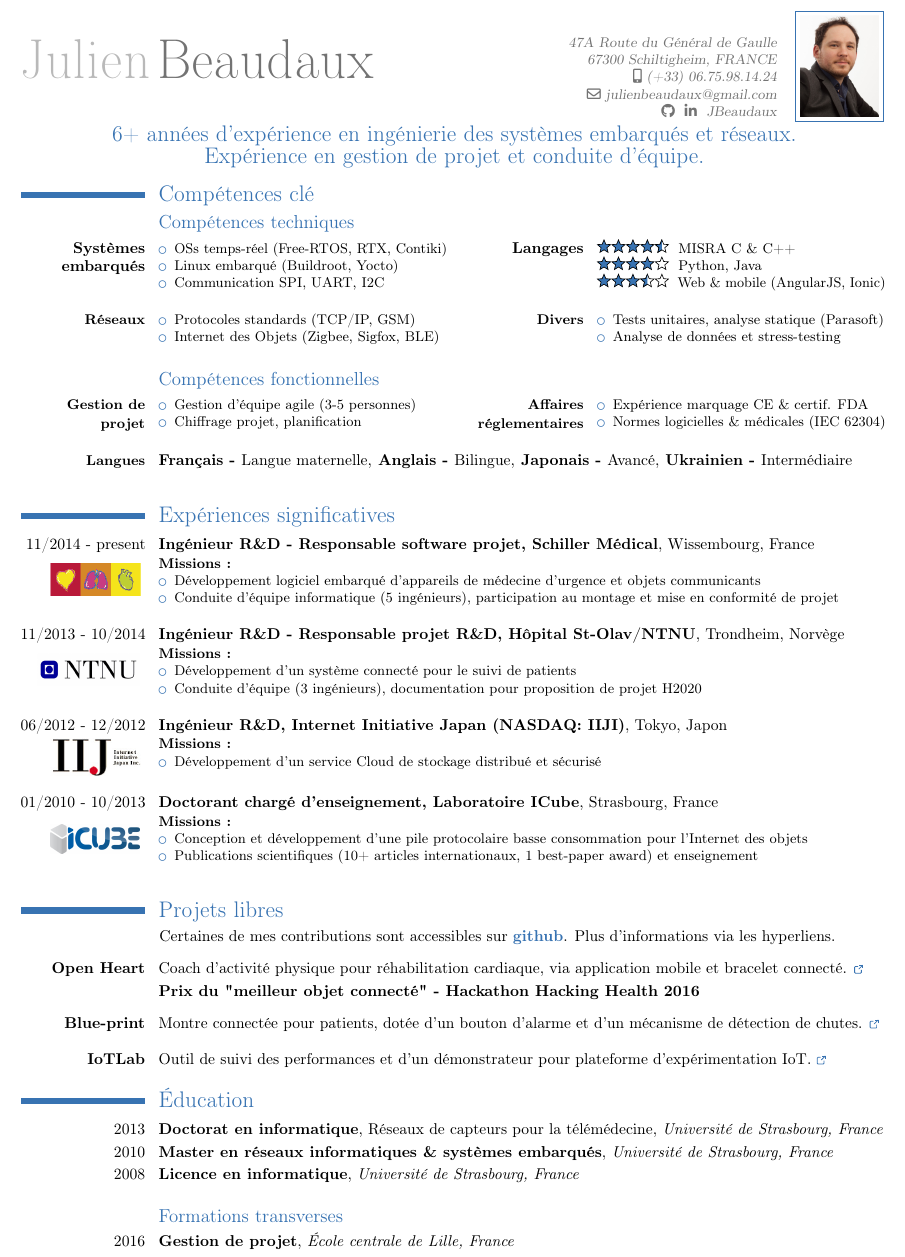
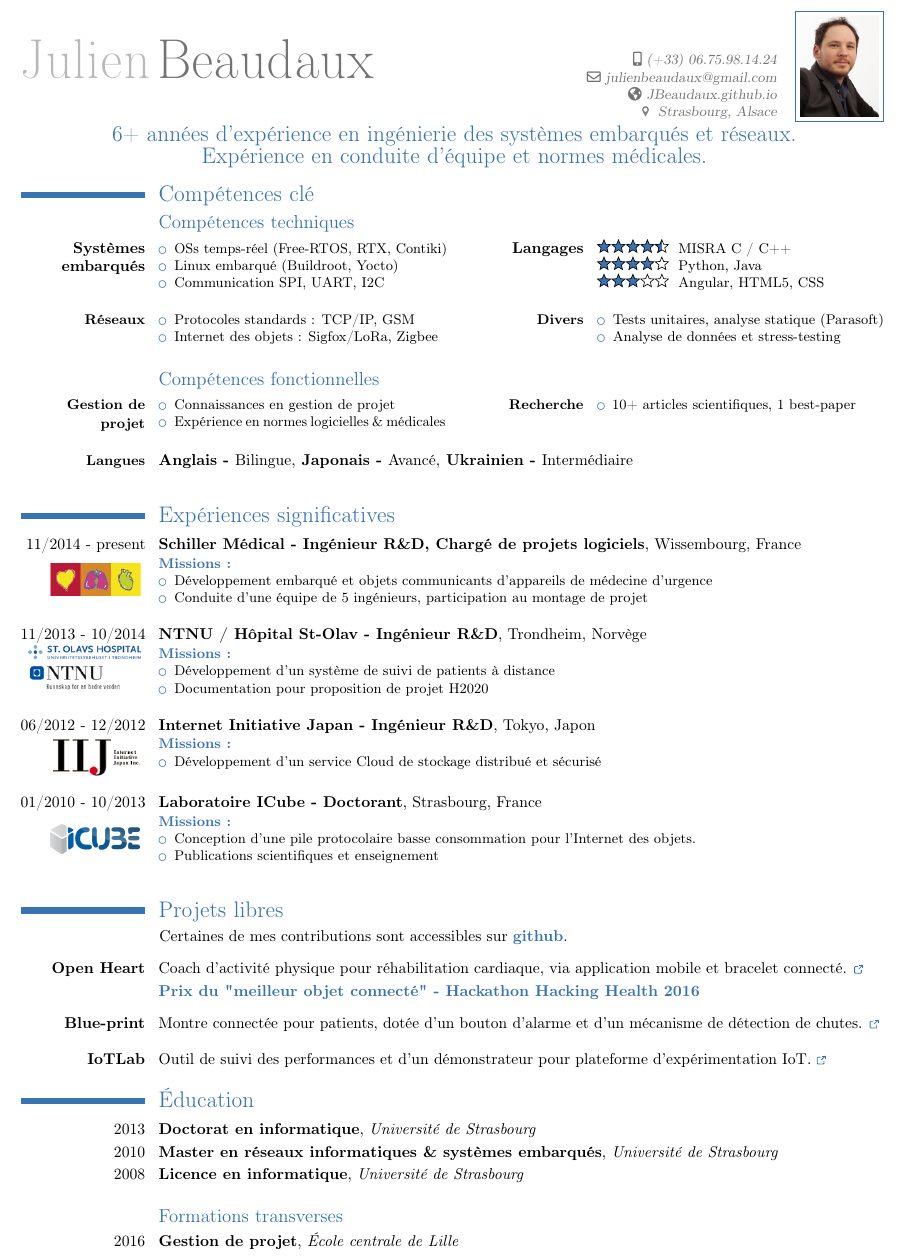
Before and after one commit to JBeaudaux/DocsTemplates, a LaTeX CV (MyCV/CV_Beaudaux.tex, which reads MyCV/contactInfos.tex, MyCV/education.tex, MyCV/experience.tex): part of the page, cut at the place of the change. Compiled offline with pdfLaTeX.

Commit message:
Updated for recent Job search
Signed-off-by: Julien Beaudaux <julienbeaudaux@gmail.com>

```diff
--- a/MyCV/contactInfos.tex
+++ b/MyCV/contactInfos.tex
@@ -6,10 +6,10 @@
 
 \mobile{(+33) 06.75.98.14.24}
 \email{julienbeaudaux@gmail.com}
-%\homepage{blueprint-project.info}
-\extrainfo{\githubsocialsymbol~\linkedinsocialsymbol~JBeaudaux} %Linkedin and Github
+\homepage{JBeaudaux.github.io}
+\extrainfo{\pin~ Strasbourg, Alsace} %Linkedin and Github
 
 %\extrainfo{Born on March 11th 1986, Married}
-\address{47A Route du G\'en\'eral de Gaulle}{67300 Schiltigheim, FRANCE}
+\address{}%47A Route du G\'en\'eral de Gaulle}{67300 Schiltigheim, FRANCE}
 
 \photo[50pt]{img/profilLight.jpg}
--- a/MyCV/education.tex
+++ b/MyCV/education.tex
@@ -11,20 +11,19 @@
 %\fi
 
 \ifnativelang
-\cventry{2013}{Doctorat en informatique}{}{R\'eseaux de capteurs pour la t\'el\'em\'edecine}{\textit{Universit\'e de Strasbourg, France}}{}
+\cventry{2013}{Doctorat en informatique}{}{}{\textit{Universit\'e de Strasbourg}}{}
 \else
 \cventry{2013}{Ph.D in computer science}{}{Sensor networks for telemedicine}{\textit{University of Strasbourg, France}}{}
 \fi
 
-
 \ifnativelang
-\cventry{2010}{Master en r\'eseaux informatiques \& syst\`emes embarqu\'es}{}{}{\textit{Universit\'e de Strasbourg, France}}{}
+\cventry{2010}{Master en r\'eseaux informatiques \& syst\`emes embarqu\'es}{}{}{\textit{Universit\'e de Strasbourg}}{}
 \else
 \cventry{2010}{Master degree in computer networks and embedded systems}{}{}{\textit{University of Strasbourg, France}}{}
 \fi
 
 \ifnativelang
-\cventry{2008}{Licence en informatique}{}{}{\textit{Universit\'e de Strasbourg, France}}{}
+\cventry{2008}{Licence en informatique}{}{}{\textit{Universit\'e de Strasbourg}}{}
 \else
 \cventry{2008}{Bachelor's degree in computer science}{}{}{\textit{University of Strasbourg, France}}{}
 \fi
@@ -37,7 +36,7 @@
 
 \cventry{2016}{Gestion de projet}{}
 {}
-{\textit{\'Ecole centrale de Lille, France}}{}
+{\textit{\'Ecole centrale de Lille}}{}
 \else
 \subsection{Non-formal learning}
 
--- a/MyCV/experience.tex
+++ b/MyCV/experience.tex
@@ -2,13 +2,13 @@
 
 \cventry{11/2014 - present
 \raisebox{-6mm}{\href{http://www.schiller.ch/}{\includegraphics[width=2cm]{img/schiller.png}}}
-}{\ifnativelang Ing\'enieur R\&D - Responsable software projet, Schiller M\'edical\else Lead R\&D engineer, Schiller M\'edical\fi}
+}{\ifnativelang Schiller M\'edical - Ing\'enieur R\&D, Charg\'e de projets logiciels\else Lead R\&D engineer, Schiller M\'edical\fi}
 {}{}{Wissembourg, France}{
-\textbf{Missions :}
+\textcolor{color1}{\textbf{Missions :}}
 \begin{itemize}
 \ifnativelang
-\item D\'eveloppement logiciel embarqu\'e d'appareils de médecine d'urgence et objets communicants
-\item Conduite d'\'equipe informatique (5 ing\'enieurs), participation au montage et mise en conformit\'e de projet
+\item Développement embarqué et objets communicants d’appareils de médecine d’urgence
+\item Conduite d’une équipe de 5 ingénieurs, participation au montage de projet
 \else
 \item Embedded software development on emergency medicine devices and their connectivity components
 \item Project software team management (5 people),  norms and product conformity assessment (CE mark/FDA)
@@ -18,17 +18,19 @@
 % \textbf{Produits :} FRED PA-1
 }
 
+
+
 \vspace{\ItemsSpacing}
 
 \cventry{11/2013 - 10/2014
-\raisebox{-6mm}{\href{http://ntnu.edu}{\includegraphics[width=2.3cm]{img/ntnu.png}}}
-}{\ifnativelang Ing\'enieur R\&D - Responsable projet R\&D, H\^opital St-Olav/NTNU\else R\&D engineer and project manager, NTNU\fi}
-{}{}{Trondheim, \ifnativelang Norv\`ege \else Norway \fi}{
-\textbf{Missions :}
+\raisebox{-6mm}{\href{http://ntnu.edu}{\includegraphics[width=2.5cm]{img/NTNU_Stolav2.jpg}}}
+}{\ifnativelang NTNU / H\^opital St-Olav - Ing\'enieur R\&D\else R\&D engineer and project manager, NTNU\fi}
+{}{}{Trondheim, \ifnativelang Norv\`ege\else Norway \fi}{
+\textcolor{color1}{\textbf{Missions :}}
 \begin{itemize}
 \ifnativelang
-\item D\'eveloppement d'un syst\`eme connect\'e pour le suivi de patients
-\item Conduite d'\'equipe (3 ing\'enieurs), documentation pour proposition de projet H2020
+\item Développement d’un système de suivi de patients à distance
+\item Documentation pour proposition de projet H2020
 \else
 \item Development of life-logging solutions, deployment of a smart-home platform
 \item Team management (3 people), documentation for H2020 project proposal
@@ -36,13 +38,14 @@
 \end{itemize}
 }
 
+
 \vspace{\ItemsSpacing}
 
 \cventry{06/2012 - 12/2012
 \raisebox{-6mm}{\href{http://www.iij.ad.jp/en/}{\includegraphics[width=2cm]{img/iij.jpg}}}
-}{\ifnativelang Ing\'enieur R\&D, Internet Initiative Japan (NASDAQ: IIJI)\else R\&D engineer, Internet Initiative Japan (NASDAQ: IIJI)\fi}
+}{\ifnativelang Internet Initiative Japan - Ing\'enieur R\&D\else R\&D engineer, Internet Initiative Japan (NASDAQ: IIJI)\fi}
 {}{}{\ifnativelang Tokyo, Japon\else Tokyo, Japan\fi}{
-\textbf{Missions :}
+\textcolor{color1}{\textbf{Missions :}}
 \begin{itemize}
 \ifnativelang
 \item D\'eveloppement d'un service Cloud de stockage distribu\'e et s\'ecuris\'e
@@ -56,13 +59,13 @@
 
 \cventry{01/2010 - 10/2013
 \raisebox{-6mm}{\href{http://icube-reseaux.unistra.fr}{\includegraphics[width=2cm]{img/icube.jpg}}}
-}{\ifnativelang Doctorant charg\'e d'enseignement, Laboratoire ICube\else Ph.D candidate, ICube laboratory\fi}
+}{\ifnativelang Laboratoire ICube - Doctorant\else Ph.D candidate, ICube laboratory\fi}
 {}{}{Strasbourg, France}{
-\textbf{Missions :}
+\textcolor{color1}{\textbf{Missions :}}
 \begin{itemize}
 \ifnativelang
-\item Conception et d\'eveloppement d'une pile protocolaire basse consommation pour l'Internet des objets
-\item Publications scientifiques (10+ articles internationaux, 1 best-paper award) et enseignement
+\item Conception d'une pile protocolaire basse consommation pour l'Internet des objets.
+\item Publications scientifiques et enseignement
 \else
 \item Conception and development of a low-power and self-adaptive protocl stack for the Internet of things
 \item Research papers publication, teaching and conferences
--- a/MyCV/includes.tex
+++ b/MyCV/includes.tex
@@ -36,6 +36,10 @@
         }
     }
 
+\newcommand*{\pin}{%
+  \includegraphics[height=\heightof{M}]{img/pin.png}%
+}
+
 % Used for the start system (for skills)
 \newcommand\score[2]{
 \pgfmathsetmacro\pgfxa{#1+1}
--- a/MyCV/projects.tex
+++ b/MyCV/projects.tex
@@ -1,7 +1,7 @@
 \section{\ifnativelang Projets libres\else Open-source projects\fi}
 
 \ifnativelang
-\hspace{3cm} Certaines de mes contributions sont accessibles sur \textcolor{color1}{\textbf{\href{github.com/JBeaudaux}{github}}}. Plus d'informations via les hyperliens.
+\hspace{3cm} Certaines de mes contributions sont accessibles sur \textcolor{color1}{\textbf{\href{github.com/JBeaudaux}{github}}}. %Plus d'informations via les hyperliens.
 \else
 \hspace{3cm} Some of my contributions are available on Github \textcolor{color1}{\textbf{\href{https://github.com/JBeaudaux/Blueprint}{\ExternalLink}}}. See more infos using the hyperlink.
 \fi
@@ -12,7 +12,7 @@
 \cvitem{\textbf{Open Heart}}{
 Coach d'activit\'e physique pour r\'ehabilitation cardiaque, via application mobile et bracelet connect\'e.
 \textcolor{color1}{\href{https://github.com/OpenHeartHHC}{\ExternalLink}}}
-{\hspace{3.1cm}\textbf{Prix du "meilleur objet connect\'e" - Hackathon Hacking Health 2016}}
+{\hspace{3.1cm}\textcolor{color1}{\textbf{Prix du "meilleur objet connect\'e" - Hackathon Hacking Health 2016}}}
 {}{}
 \else
 \cvitem{\textbf{Open Heart}}{
--- a/MyCV/skills.tex
+++ b/MyCV/skills.tex
@@ -3,7 +3,7 @@
 % Defines the text to use
 \ifnativelang
 \newcommand{\CVheader}{6+ ann\'ees d'exp\'erience en ing\'enierie des syst\`emes embarqu\'es et r\'eseaux.\\% pour applications m\'edicales.\\
-Exp\'erience en gestion de projet et conduite d'\'equipe.}
+Expérience en conduite d’équipe et normes médicales.}
 \else
 \newcommand{\CVheader}{6+ years of experience in Real-Time systems, embedded linux and networking.\\
 Experience in project steering and team management.}
@@ -26,19 +26,19 @@ Experience in project steering and team management.}
 \end{itemize}
 }
 {\ifnativelang\textbf{Langages}\else \textbf{Languages}\fi}{
-\score{4.5}{5} MISRA C \& C++\\
+\score{4.5}{5} MISRA C / C++\\
 \score{4}{5} Python, Java \\
 %\score{4}{5} Linux and scripting\\
 %\score{3.5}{5} C++ \& Java \\
-\score{3.5}{5} Web \& mobile (AngularJS, Ionic)
+\score{3}{5} Angular, HTML5, CSS
 }
 
 \vspace{\ItemsSpacing}
 
 \cvcomputer{\textbf{\small{\ifnativelang R\'eseaux\fi}}}{
 \begin{itemize}
-\item \ifnativelang Protocoles standards (TCP/IP, GSM) \else Unit testing, static analysis \fi
-\item \ifnativelang Internet des Objets (Zigbee, Sigfox, BLE) \else Management and editorial capabilities \fi
+\item \ifnativelang Protocoles standards : TCP/IP, GSM \else Unit testing, static analysis \fi
+\item \ifnativelang Internet des objets : Sigfox/LoRa, Zigbee \else Management and editorial capabilities \fi
 \end{itemize}
 }{\textbf{\small{\ifnativelang Divers\else Misc.\fi}}}{
 \begin{itemize}
@@ -53,13 +53,13 @@ Experience in project steering and team management.}
 
 \cvcomputer{\textbf{\small{\ifnativelang Gestion de projet\else Project steering\fi}}}{
 \begin{itemize}
-\item \ifnativelang Gestion d'\'equipe agile (3-5 personnes) \else Agile team management (3-5 persons) \fi
-\item \ifnativelang Chiffrage projet, planification\fi
+\item \ifnativelang Connaissances en gestion de projet \else Agile team management (3-5 persons) \fi
+\item \ifnativelang Expérience en normes logicielles \& médicales\fi
 \end{itemize}
-}{\textbf{\small{\ifnativelang Affaires r\'eglementaires\else Project steering\fi}}}{
+}{\textbf{\small{\ifnativelang Recherche\else Project steering\fi}}}{
 \begin{itemize}
-\item \ifnativelang Exp\'erience marquage CE \& certif. FDA \else Management and editorial capabilities \fi
-\item \ifnativelang Normes logicielles \& m\'edicales (IEC 62304) \else Documentation and regulatory affairs \fi
+\item 10+ articles scientifiques, 1 best-paper
+%\item \ifnativelang Exp\'erience marquage CE \& certif. FDA\else Documentation and regulatory affairs \fi
 %\item CE Mark (ISO 62304) \& FDA clearance %(21CFR11/820)
 %Rédaction de référentiels d'exigences
 %Chiffrage projet et participation à la rédaction des propositions commerciales, forte implication en avant-vente
@@ -74,7 +74,7 @@ Experience in project steering and team management.}
 \vspace{\ItemsSpacing}
 
 \cventry{\textbf{\small{\ifnativelang Langues\else Languages\fi}}}
-{Fran\c cais - \textmd{Langue maternelle,} Anglais - \textmd{Bilingue,} Japonais - \textmd{Avanc\'e,} Ukrainien - \textmd{Interm\'ediaire}}{}{}{}{}
+{Anglais - \textmd{Bilingue,} Japonais - \textmd{Avanc\'e,} Ukrainien - \textmd{Interm\'ediaire}}{}{}{}{}
 %\cventry{\textbf{\small{\ifnativelang Langues\else Languages\fi}}}{\textbf{Fran\c cais} - Langue maternelle, \textbf{Anglais} - Bilingue, \textbf{Japonais} - Avanc\'e, \textbf{Ukrainien} - Interm\'ediaire}{}{}
 
 
```
Also changed, not shown: MyCV/CV_Beaudaux.tex (+7 -0 lines), MyCV/motiv.tex (+5 -4 lines), MyCV/CV_Beaudaux.pdf, MyCV/img/Blueprint.png (added), MyCV/img/NTNU_Stolav2.jpg (added), MyCV/img/fit-iotlab.png (added), MyCV/img/openheart_1.png (added), MyCV/img/pin.png (added), MyCV/motiv.pdf.
